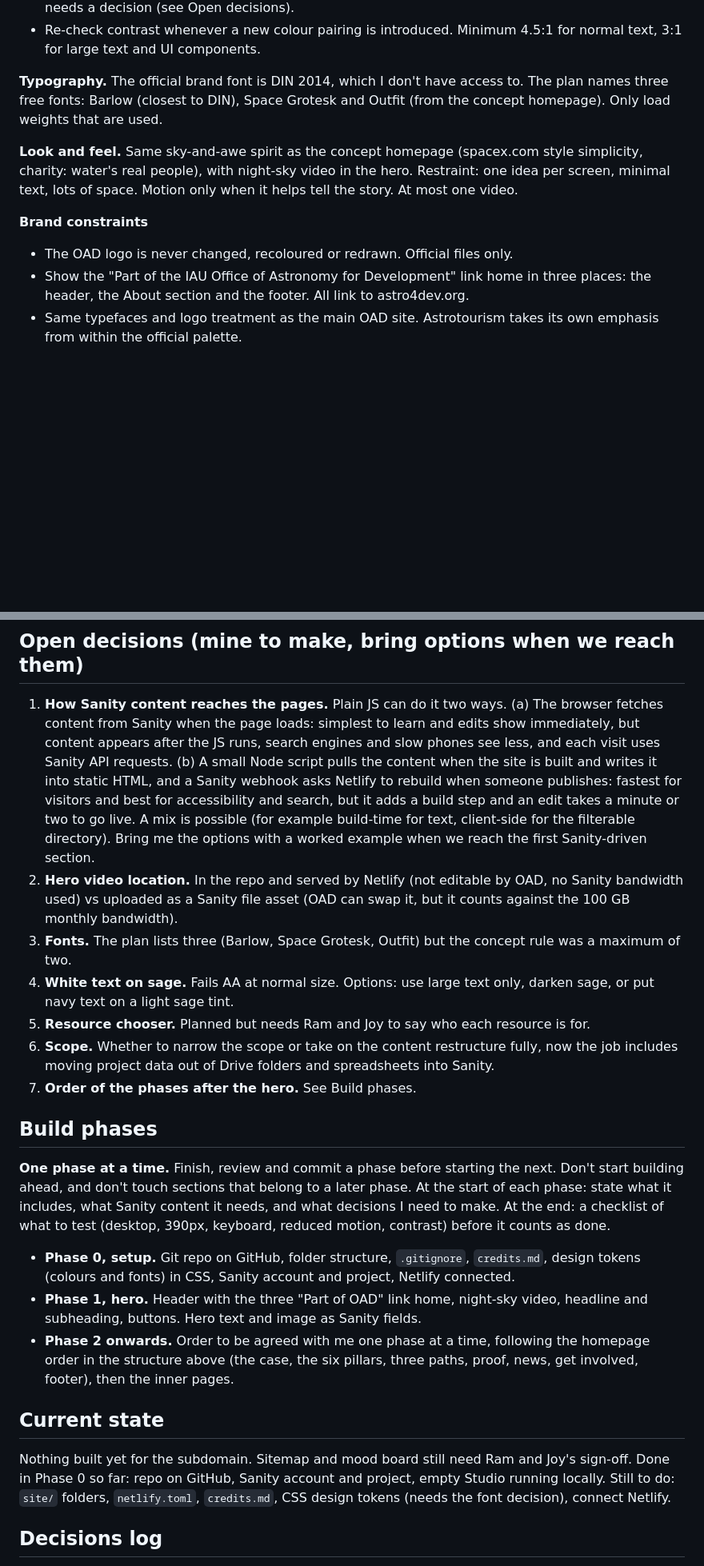
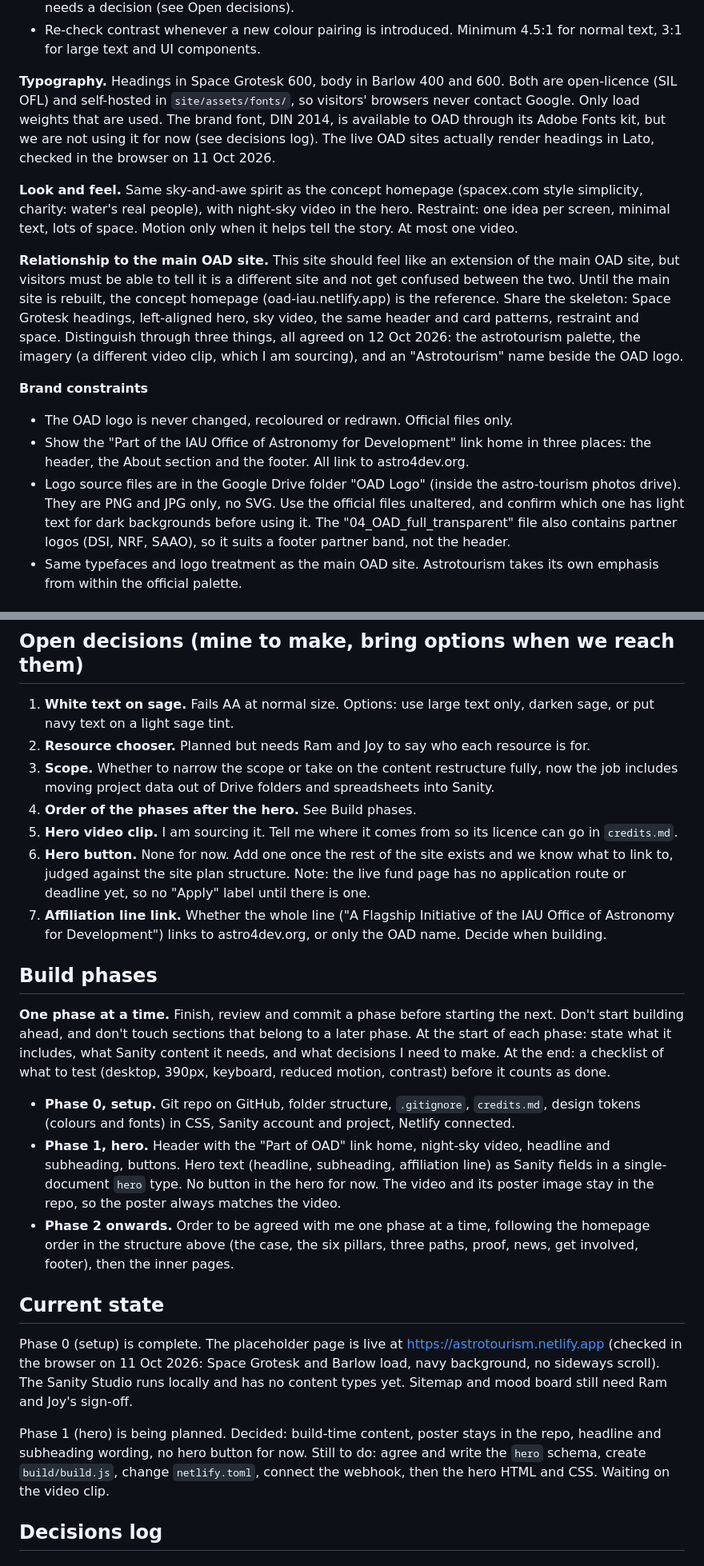
Before and after one commit to lchelle-bester/oad-astrotourism, a Markdown page: CLAUDE.md, 2 parts joined by grey strips. Shown at 80% size. Drawn GitHub-style; blank space fills up the shorter version.

```diff
--- a/CLAUDE.md
+++ b/CLAUDE.md
@@ -90,13 +100,16 @@ Keep `credits.md` listing the source and licence of every image, video and font.
 - The site plan says white text on terracotta, sage and teal blocks. Sage fails for normal text, so that needs a decision (see Open decisions).
 - Re-check contrast whenever a new colour pairing is introduced. Minimum 4.5:1 for normal text, 3:1 for large text and UI components.
 
-**Typography.** The official brand font is DIN 2014, which I don't have access to. The plan names three free fonts: Barlow (closest to DIN), Space Grotesk and Outfit (from the concept homepage). Only load weights that are used.
+**Typography.** Headings in Space Grotesk 600, body in Barlow 400 and 600. Both are open-licence (SIL OFL) and self-hosted in `site/assets/fonts/`, so visitors' browsers never contact Google. Only load weights that are used. The brand font, DIN 2014, is available to OAD through its Adobe Fonts kit, but we are not using it for now (see decisions log). The live OAD sites actually render headings in Lato, checked in the browser on 11 Oct 2026.
 
 **Look and feel.** Same sky-and-awe spirit as the concept homepage (spacex.com style simplicity, charity: water's real people), with night-sky video in the hero. Restraint: one idea per screen, minimal text, lots of space. Motion only when it helps tell the story. At most one video.
+
+**Relationship to the main OAD site.** This site should feel like an extension of the main OAD site, but visitors must be able to tell it is a different site and not get confused between the two. Until the main site is rebuilt, the concept homepage (oad-iau.netlify.app) is the reference. Share the skeleton: Space Grotesk headings, left-aligned hero, sky video, the same header and card patterns, restraint and space. Distinguish through three things, all agreed on 12 Oct 2026: the astrotourism palette, the imagery (a different video clip, which I am sourcing), and an "Astrotourism" name beside the OAD logo.
 
 **Brand constraints**
 - The OAD logo is never changed, recoloured or redrawn. Official files only.
 - Show the "Part of the IAU Office of Astronomy for Development" link home in three places: the header, the About section and the footer. All link to astro4dev.org.
+- Logo source files are in the Google Drive folder "OAD Logo" (inside the astro-tourism photos drive). They are PNG and JPG only, no SVG. Use the official files unaltered, and confirm which one has light text for dark backgrounds before using it. The "04_OAD_full_transparent" file also contains partner logos (DSI, NRF, SAAO), so it suits a footer partner band, not the header.
 - Same typefaces and logo treatment as the main OAD site. Astrotourism takes its own emphasis from within the official palette.
 
 ## Structure (from the site plan, subject to Ram and Joy's sign-off)
@@ -131,25 +144,27 @@ Organised by audience, not department. Nothing important more than two clicks de
 
 ## Open decisions (mine to make, bring options when we reach them)
 
-1. **How Sanity content reaches the pages.** Plain JS can do it two ways. (a) The browser fetches content from Sanity when the page loads: simplest to learn and edits show immediately, but content appears after the JS runs, search engines and slow phones see less, and each visit uses Sanity API requests. (b) A small Node script pulls the content when the site is built and writes it into static HTML, and a Sanity webhook asks Netlify to rebuild when someone publishes: fastest for visitors and best for accessibility and search, but it adds a build step and an edit takes a minute or two to go live. A mix is possible (for example build-time for text, client-side for the filterable directory). Bring me the options with a worked example when we reach the first Sanity-driven section.
-2. **Hero video location.** In the repo and served by Netlify (not editable by OAD, no Sanity bandwidth used) vs uploaded as a Sanity file asset (OAD can swap it, but it counts against the 100 GB monthly bandwidth).
-3. **Fonts.** The plan lists three (Barlow, Space Grotesk, Outfit) but the concept rule was a maximum of two.
-4. **White text on sage.** Fails AA at normal size. Options: use large text only, darken sage, or put navy text on a light sage tint.
-5. **Resource chooser.** Planned but needs Ram and Joy to say who each resource is for.
-6. **Scope.** Whether to narrow the scope or take on the content restructure fully, now the job includes moving project data out of Drive folders and spreadsheets into Sanity.
-7. **Order of the phases after the hero.** See Build phases.
+1. **White text on sage.** Fails AA at normal size. Options: use large text only, darken sage, or put navy text on a light sage tint.
+2. **Resource chooser.** Planned but needs Ram and Joy to say who each resource is for.
+3. **Scope.** Whether to narrow the scope or take on the content restructure fully, now the job includes moving project data out of Drive folders and spreadsheets into Sanity.
+4. **Order of the phases after the hero.** See Build phases.
+5. **Hero video clip.** I am sourcing it. Tell me where it comes from so its licence can go in `credits.md`.
+6. **Hero button.** None for now. Add one once the rest of the site exists and we know what to link to, judged against the site plan structure. Note: the live fund page has no application route or deadline yet, so no "Apply" label until there is one.
+7. **Affiliation line link.** Whether the whole line ("A Flagship Initiative of the IAU Office of Astronomy for Development") links to astro4dev.org, or only the OAD name. Decide when building.
 
 ## Build phases
 
 **One phase at a time.** Finish, review and commit a phase before starting the next. Don't start building ahead, and don't touch sections that belong to a later phase. At the start of each phase: state what it includes, what Sanity content it needs, and what decisions I need to make. At the end: a checklist of what to test (desktop, 390px, keyboard, reduced motion, contrast) before it counts as done.
 
 - **Phase 0, setup.** Git repo on GitHub, folder structure, `.gitignore`, `credits.md`, design tokens (colours and fonts) in CSS, Sanity account and project, Netlify connected.
-- **Phase 1, hero.** Header with the three "Part of OAD" link home, night-sky video, headline and subheading, buttons. Hero text and image as Sanity fields.
+- **Phase 1, hero.** Header with the "Part of OAD" link home, night-sky video, headline and subheading, buttons. Hero text (headline, subheading, affiliation line) as Sanity fields in a single-document `hero` type. No button in the hero for now. The video and its poster image stay in the repo, so the poster always matches the video.
 - **Phase 2 onwards.** Order to be agreed with me one phase at a time, following the homepage order in the structure above (the case, the six pillars, three paths, proof, news, get involved, footer), then the inner pages.
 
 ## Current state
 
-Nothing built yet for the subdomain. Sitemap and mood board still need Ram and Joy's sign-off. Done in Phase 0 so far: repo on GitHub, Sanity account and project, empty Studio running locally. Still to do: `site/` folders, `netlify.toml`, `credits.md`, CSS design tokens (needs the font decision), connect Netlify.
+Phase 0 (setup) is complete. The placeholder page is live at https://astrotourism.netlify.app (checked in the browser on 11 Oct 2026: Space Grotesk and Barlow load, navy background, no sideways scroll). The Sanity Studio runs locally and has no content types yet. Sitemap and mood board still need Ram and Joy's sign-off.
+
+Phase 1 (hero) is being planned. Decided: build-time content, poster stays in the repo, headline and subheading wording, no hero button for now. Still to do: agree and write the `hero` schema, create `build/build.js`, change `netlify.toml`, connect the webhook, then the hero HTML and CSS. Waiting on the video clip.
 
 ## Decisions log
 
```
Also changed, not shown: other parts of CLAUDE.md (+33 -13 lines).
